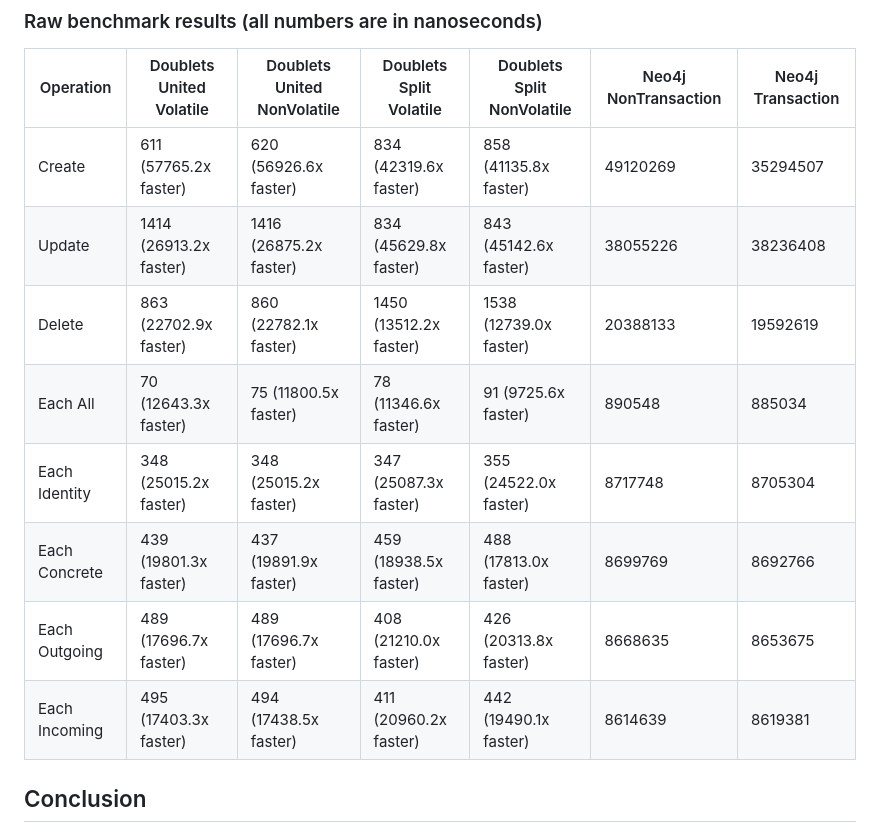
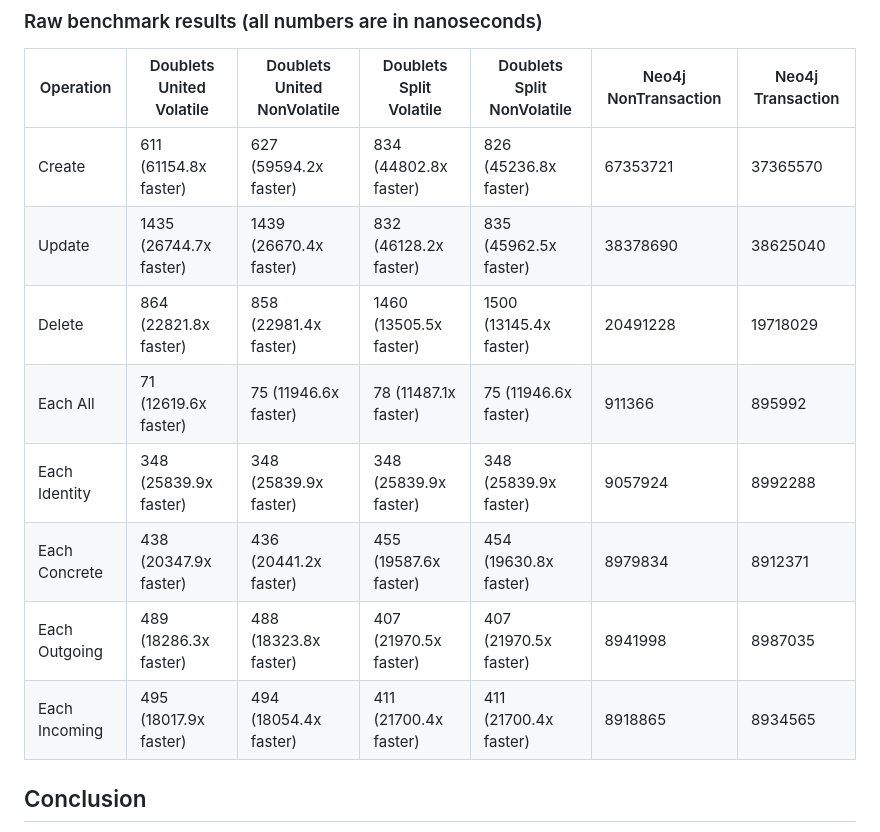
Before and after one commit to linksplatform/Comparisons.Neo4jVSDoublets, a Markdown page: README.md, the part around the change. Drawn GitHub-style.

Commit message:
Update benchmark results

```diff
--- a/README.md
+++ b/README.md
@@ -32,14 +32,14 @@ The results below represent the amount of time (ns) the operation takes per iter
 
 | Operation     | Doublets United Volatile | Doublets United NonVolatile | Doublets Split Volatile | Doublets Split NonVolatile | Neo4j NonTransaction | Neo4j Transaction |
 |---------------|--------------------------|-----------------------------|-------------------------|----------------------------|----------------------|-------------------|
-| Create        | 611 (57765.2x faster)    | 620 (56926.6x faster)       | 834 (42319.6x faster)   | 858 (41135.8x faster)      | 49120269             | 35294507          |
-| Update        | 1414 (26913.2x faster)   | 1416 (26875.2x faster)      | 834 (45629.8x faster)   | 843 (45142.6x faster)      | 38055226             | 38236408          |
-| Delete        | 863 (22702.9x faster)    | 860 (22782.1x faster)       | 1450 (13512.2x faster)  | 1538 (12739.0x faster)     | 20388133             | 19592619          |
-| Each All      | 70 (12643.3x faster)     | 75 (11800.5x faster)        | 78 (11346.6x faster)    | 91 (9725.6x faster)        | 890548               | 885034            |
-| Each Identity | 348 (25015.2x faster)    | 348 (25015.2x faster)       | 347 (25087.3x faster)   | 355 (24522.0x faster)      | 8717748              | 8705304           |
-| Each Concrete | 439 (19801.3x faster)    | 437 (19891.9x faster)       | 459 (18938.5x faster)   | 488 (17813.0x faster)      | 8699769              | 8692766           |
-| Each Outgoing | 489 (17696.7x faster)    | 489 (17696.7x faster)       | 408 (21210.0x faster)   | 426 (20313.8x faster)      | 8668635              | 8653675           |
-| Each Incoming | 495 (17403.3x faster)    | 494 (17438.5x faster)       | 411 (20960.2x faster)   | 442 (19490.1x faster)      | 8614639              | 8619381           |
+| Create        | 611 (61154.8x faster)    | 627 (59594.2x faster)       | 834 (44802.8x faster)   | 826 (45236.8x faster)      | 67353721             | 37365570          |
+| Update        | 1435 (26744.7x faster)   | 1439 (26670.4x faster)      | 832 (46128.2x faster)   | 835 (45962.5x faster)      | 38378690             | 38625040          |
+| Delete        | 864 (22821.8x faster)    | 858 (22981.4x faster)       | 1460 (13505.5x faster)  | 1500 (13145.4x faster)     | 20491228             | 19718029          |
+| Each All      | 71 (12619.6x faster)     | 75 (11946.6x faster)        | 78 (11487.1x faster)    | 75 (11946.6x faster)       | 911366               | 895992            |
+| Each Identity | 348 (25839.9x faster)    | 348 (25839.9x faster)       | 348 (25839.9x faster)   | 348 (25839.9x faster)      | 9057924              | 8992288           |
+| Each Concrete | 438 (20347.9x faster)    | 436 (20441.2x faster)       | 455 (19587.6x faster)   | 454 (19630.8x faster)      | 8979834              | 8912371           |
+| Each Outgoing | 489 (18286.3x faster)    | 488 (18323.8x faster)       | 407 (21970.5x faster)   | 407 (21970.5x faster)      | 8941998              | 8987035           |
+| Each Incoming | 495 (18017.9x faster)    | 494 (18054.4x faster)       | 411 (21700.4x faster)   | 411 (21700.4x faster)      | 8918865              | 8934565           |
 
 ## Conclusion
 
```
Also changed, not shown: Docs/bench_rust.png, Docs/bench_rust_log_scale.png.
